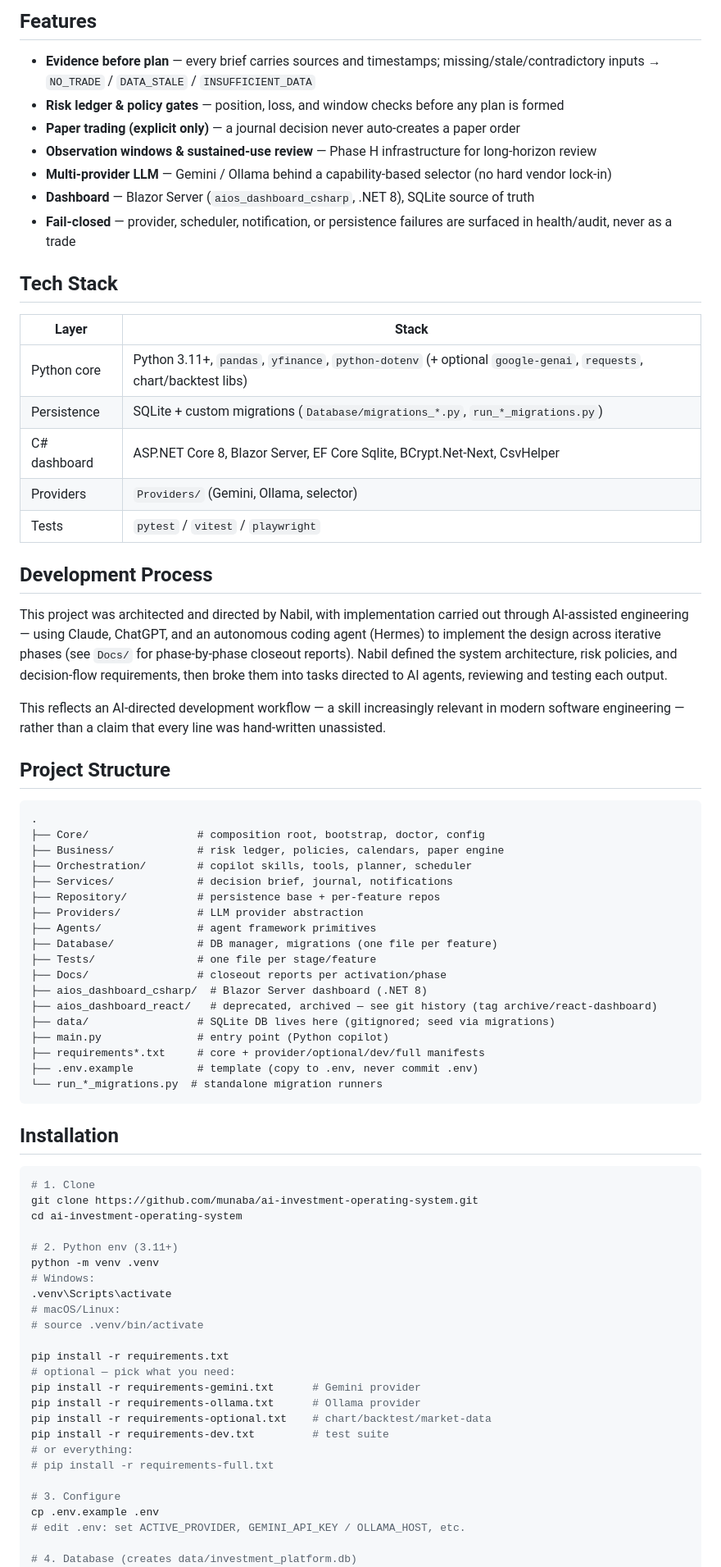
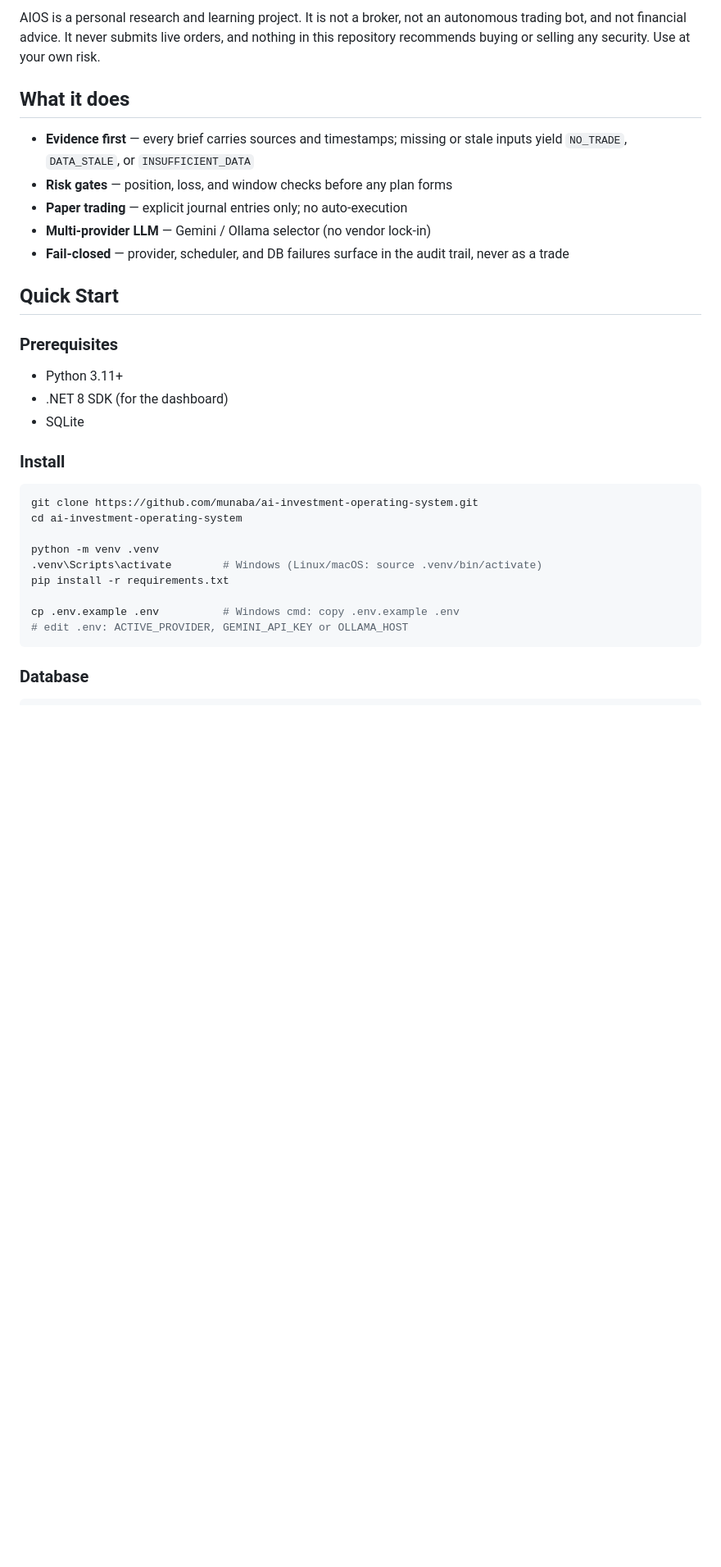
Before and after one commit to munaba/ai-investment-operating-system, a Markdown page: README.md, the part around one of its changes. Shown at 82% size. GitHub-like rendering; blank space fills up the shorter version.

Commit message:
docs: rewrite README

````diff
--- a/README.md
+++ b/README.md
@@ -9,81 +8,39 @@ AIOS is a personal, evidence-led daily trading decision-support agent for IDX. I
 
-## Features
+AIOS is a personal research and learning project. It is not a broker, not an autonomous trading bot, and not financial advice. It never submits live orders, and nothing in this repository recommends buying or selling any security. Use at your own risk.
 
-- **Evidence before plan** — every brief carries sources and timestamps; missing/stale/contradictory inputs → `NO_TRADE` / `DATA_STALE` / `INSUFFICIENT_DATA`
-- **Risk ledger & policy gates** — position, loss, and window checks before any plan is formed
-- **Paper trading (explicit only)** — a journal decision never auto-creates a paper order
-- **Observation windows & sustained-use review** — Phase H infrastructure for long-horizon review
-- **Multi-provider LLM** — Gemini / Ollama behind a capability-based selector (no hard vendor lock-in)
-- **Dashboard** — Blazor Server (`aios_dashboard_csharp`, .NET 8), SQLite source of truth
-- **Fail-closed** — provider, scheduler, notification, or persistence failures are surfaced in health/audit, never as a trade
+## What it does
 
-## Tech Stack
+- **Evidence first** — every brief carries sources and timestamps; missing or stale inputs yield `NO_TRADE`, `DATA_STALE`, or `INSUFFICIENT_DATA`
+- **Risk gates** — position, loss, and window checks before any plan forms
+- **Paper trading** — explicit journal entries only; no auto-execution
+- **Multi-provider LLM** — Gemini / Ollama selector (no vendor lock-in)
+- **Fail-closed** — provider, scheduler, and DB failures surface in the audit trail, never as a trade
 
-| Layer | Stack |
-|---|---|
-| Python core | Python 3.11+, `pandas`, `yfinance`, `python-dotenv` (+ optional `google-genai`, `requests`, chart/backtest libs) |
-| Persistence | SQLite + custom migrations (`Database/migrations_*.py`, `run_*_migrations.py`) |
-| C# dashboard | ASP.NET Core 8, Blazor Server, EF Core Sqlite, BCrypt.Net-Next, CsvHelper |
-| Providers | `Providers/` (Gemini, Ollama, selector) |
-| Tests | `pytest` / `vitest` / `playwright` |
+## Quick Start
 
-## Development Process
+### Prerequisites
 
-This project was architected and directed by Nabil, with implementation carried out through AI-assisted engineering — using Claude, ChatGPT, and an autonomous coding agent (Hermes) to implement the design across iterative phases (see `Docs/` for phase-by-phase closeout reports). Nabil defined the system architecture, risk policies, and decision-flow requirements, then broke them into tasks directed to AI agents, reviewing and testing each output.
+- Python 3.11+
+- .NET 8 SDK (for the dashboard)
+- SQLite
 
-This reflects an AI-directed development workflow — a skill increasingly relevant in modern software engineering — rather than a claim that every line was hand-written unassisted.
-
-## Project Structure
-
-```
-.
-├── Core/                 # composition root, bootstrap, doctor, config
-├── Business/             # risk ledger, policies, calendars, paper engine
-├── Orchestration/        # copilot skills, tools, planner, scheduler
-├── Services/             # decision brief, journal, notifications
-├── Repository/           # persistence base + per-feature repos
-├── Providers/            # LLM provider abstraction
-├── Agents/               # agent framework primitives
-├── Database/             # DB manager, migrations (one file per feature)
-├── Tests/                # one file per stage/feature
-├── Docs/                 # closeout reports per activation/phase
-├── aios_dashboard_csharp/  # Blazor Server dashboard (.NET 8)
-├── aios_dashboard_react/   # deprecated, archived — see git history (tag archive/react-dashboard)
-├── data/                 # SQLite DB lives here (gitignored; seed via migrations)
-├── main.py               # entry point (Python copilot)
-├── requirements*.txt     # core + provider/optional/dev/full manifests
-├── .env.example          # template (copy to .env, never commit .env)
-└── run_*_migrations.py  # standalone migration runners
-```
-
-## Installation
+### Install
 
 ```bash
-# 1. Clone
 git clone https://github.com/munaba/ai-investment-operating-system.git
 cd ai-investment-operating-system
 
-# 2. Python env (3.11+)
 python -m venv .venv
-# Windows:
-.venv\Scripts\activate
-# macOS/Linux:
-# source .venv/bin/activate
+.venv\Scripts\activate        # Windows (Linux/macOS: source .venv/bin/activate)
+pip install -r requirements.txt
 
-pip install -r requirements.txt
-# optional — pick what you need:
-pip install -r requirements-gemini.txt      # Gemini provider
-pip install -r requirements-ollama.txt      # Ollama provider
-pip install -r requirements-optional.txt    # chart/backtest/market-data
-pip install -r requirements-dev.txt         # test suite
-# or everything:
-# pip install -r requirements-full.txt
+cp .env.example .env          # Windows cmd: copy .env.example .env
+# edit .env: ACTIVE_PROVIDER, GEMINI_API_KEY or OLLAMA_HOST
+```
 
-# 3. Configure
-cp .env.example .env
-# edit .env: set ACTIVE_PROVIDER, GEMINI_API_KEY / OLLAMA_HOST, etc.
+### Database
 
-# 4. Database (creates data/investment_platform.db)
+```bash
 python run_watchlist_migrations.py
 python run_position_migrations.py
 python run_order_migrations.py
````
Also changed, not shown: other parts of README.md (+63 -27 lines).
